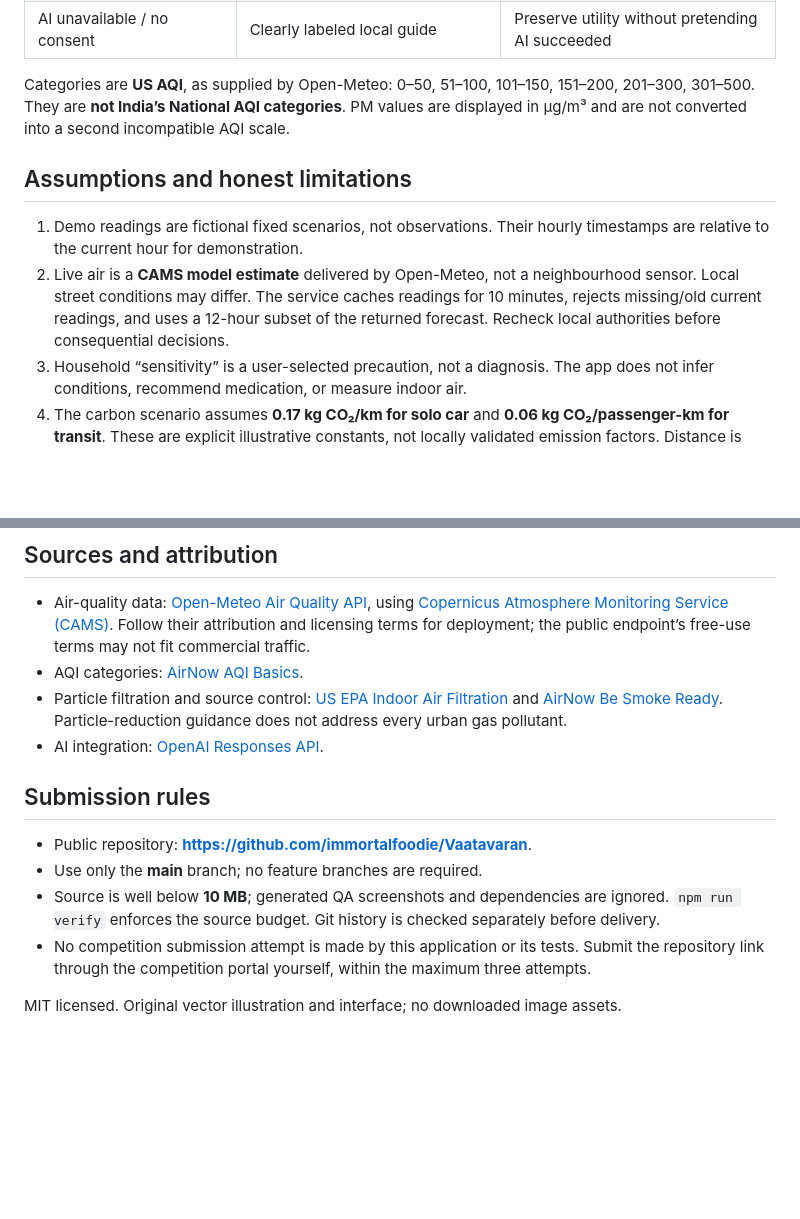
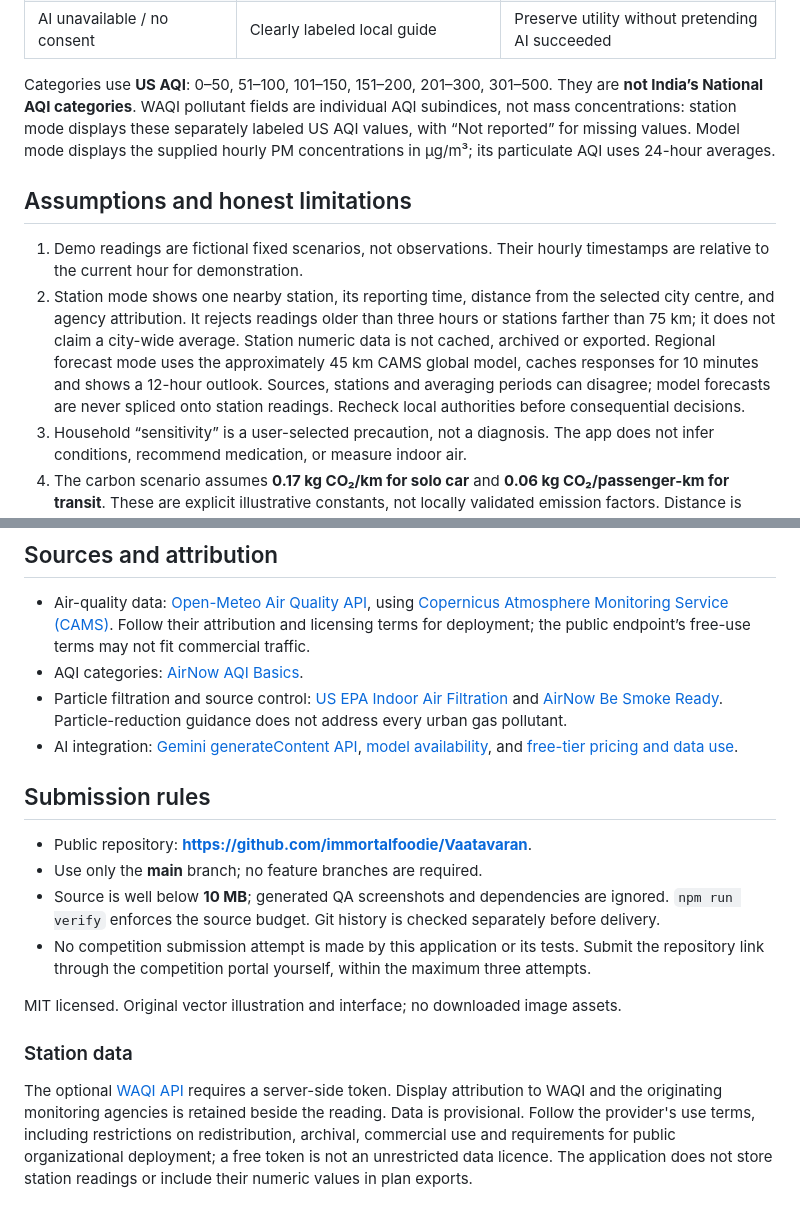
Before and after one commit to immortalfoodie/Vaatavaran, a Markdown page: README.md, 2 parts joined by grey strips. Rendered like a GitHub page; blank space fills up the shorter version.

```diff
--- a/README.md
+++ b/README.md
@@ -77,12 +82,12 @@ City + data mode → validated air data → deterministic recommendation engine
 | Missing live data                   | Show unavailable and local-monitoring guidance     | Unknown air is not clean air                       |
 | AI unavailable / no consent         | Clearly labeled local guide                        | Preserve utility without pretending AI succeeded   |
 
-Categories are **US AQI**, as supplied by Open-Meteo: 0–50, 51–100, 101–150, 151–200, 201–300, 301–500. They are **not India’s National AQI categories**. PM values are displayed in µg/m³ and are not converted into a second incompatible AQI scale.
+Categories use **US AQI**: 0–50, 51–100, 101–150, 151–200, 201–300, 301–500. They are **not India’s National AQI categories**. WAQI pollutant fields are individual AQI subindices, not mass concentrations: station mode displays these separately labeled US AQI values, with “Not reported” for missing values. Model mode displays the supplied hourly PM concentrations in µg/m³; its particulate AQI uses 24-hour averages.
 
 ## Assumptions and honest limitations
 
 1. Demo readings are fictional fixed scenarios, not observations. Their hourly timestamps are relative to the current hour for demonstration.
-2. Live air is a **CAMS model estimate** delivered by Open-Meteo, not a neighbourhood sensor. Local street conditions may differ. The service caches readings for 10 minutes, rejects missing/old current readings, and uses a 12-hour subset of the returned forecast. Recheck local authorities before consequential decisions.
+2. Station mode shows one nearby station, its reporting time, distance from the selected city centre, and agency attribution. It rejects readings older than three hours or stations farther than 75 km; it does not claim a city-wide average. Station numeric data is not cached, archived or exported. Regional forecast mode uses the approximately 45 km CAMS global model, caches responses for 10 minutes and shows a 12-hour outlook. Sources, stations and averaging periods can disagree; model forecasts are never spliced onto station readings. Recheck local authorities before consequential decisions.
 3. Household “sensitivity” is a user-selected precaution, not a diagnosis. The app does not infer conditions, recommend medication, or measure indoor air.
 4. The carbon scenario assumes **0.17 kg CO₂/km for solo car** and **0.06 kg CO₂/passenger-km for transit**. These are explicit illustrative constants, not locally validated emission factors. Distance is total daily travel, not one-way distance. Actual occupancy, power source, traffic and vehicles change results.
 5. Lower emissions and lower personal exposure are different objectives. A transit switch is not always feasible or cleaner for the passenger. Severe air-quality guidance takes priority.
@@ -141,7 +149,7 @@ Try this two-minute walkthrough:
 - Air-quality data: [Open-Meteo Air Quality API](https://open-meteo.com/en/docs/air-quality-api), using [Copernicus Atmosphere Monitoring Service (CAMS)](https://atmosphere.copernicus.eu/). Follow their attribution and licensing terms for deployment; the public endpoint’s free-use terms may not fit commercial traffic.
 - AQI categories: [AirNow AQI Basics](https://www.airnow.gov/aqi/aqi-basics/).
 - Particle filtration and source control: [US EPA Indoor Air Filtration](https://www.epa.gov/wildfires/indoor-air-filtration) and [AirNow Be Smoke Ready](https://www.airnow.gov/wildfires/be-smoke-ready/). Particle-reduction guidance does not address every urban gas pollutant.
-- AI integration: [OpenAI Responses API](https://developers.openai.com/api/reference/resources/responses/methods/create).
+- AI integration: [Gemini generateContent API](https://ai.google.dev/api/generate-content), [model availability](https://ai.google.dev/gemini-api/docs/models), and [free-tier pricing and data use](https://ai.google.dev/gemini-api/docs/pricing).
 
 ## Submission rules
 
@@ -151,3 +159,6 @@ Try this two-minute walkthrough:
 - No competition submission attempt is made by this application or its tests. Submit the repository link through the competition portal yourself, within the maximum three attempts.
 
 MIT licensed. Original vector illustration and interface; no downloaded image assets.
+
+### Station data
+The optional [WAQI API](https://aqicn.org/api/) requires a server-side token. Display attribution to WAQI and the originating monitoring agencies is retained beside the reading. Data is provisional. Follow the provider's use terms, including restrictions on redistribution, archival, commercial use and requirements for public organizational deployment; a free token is not an unrestricted data licence. The application does not store station readings or include their numeric values in plan exports.
```
Also changed, not shown: other parts of README.md (+24 -16 lines), docs/SUBMISSION.md (+1 -1 lines), docs/VALIDATION.md (+12 -1 lines), docs/preview.png, 15 other files.
